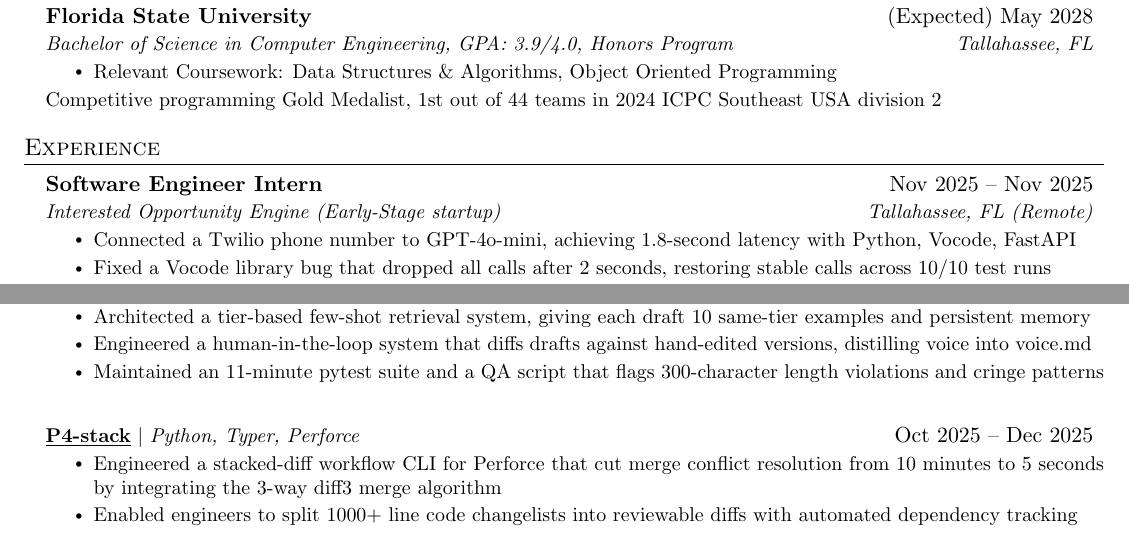
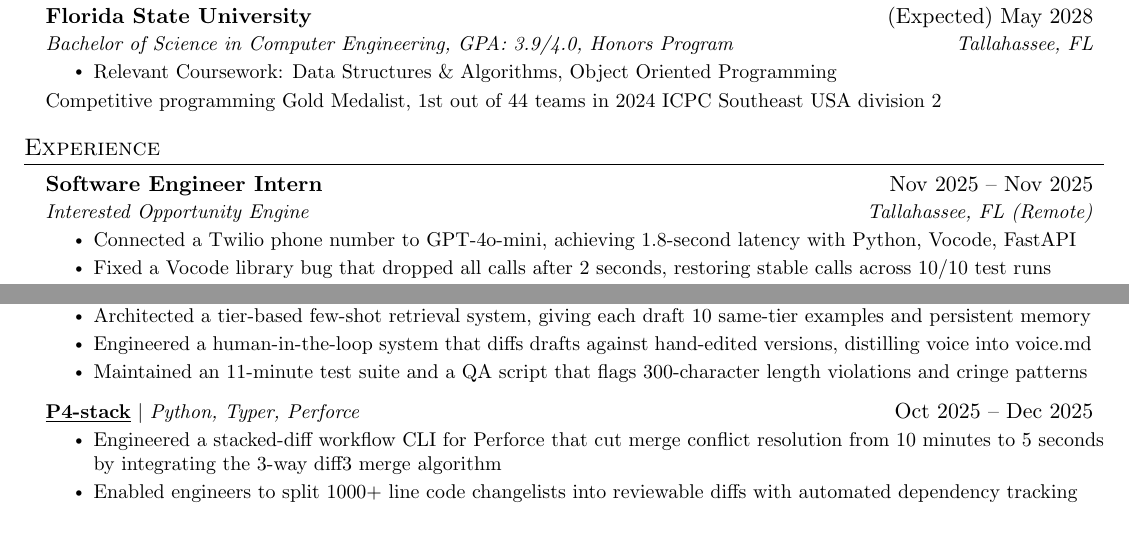
Before and after one commit to minhkhoango/Tailor-Swift, a LaTeX CV (.claude/skills/tailor/assets/master_resume.tex): two parts of page 1 of 2, joined at a grey line, cut so that both start at the same text. Compiled offline with pdfLaTeX.

Commit message:
Modify slightly master_resume.tex and add Design / Media section keywords.md

```diff
--- a/.claude/skills/tailor/assets/master_resume.tex
+++ b/.claude/skills/tailor/assets/master_resume.tex
@@ -155,7 +155,7 @@
     %   GPT-4o-mini was Khoa's own pick for cheapest/fastest testing (< $5).
     \resumeSubheading
       {Software Engineer Intern}{Nov 2025 -- Nov 2025}
-      {Interested Opportunity Engine (Early-Stage startup)}{Tallahassee, FL (Remote)}
+      {Interested Opportunity Engine}{Tallahassee, FL (Remote)}
       \resumeItemListStart
         \resumeItem{Connected a Twilio phone number to GPT-4o-mini, achieving 1.8-second latency with Python, Vocode, FastAPI}
         \resumeItem{Fixed a Vocode library bug that dropped all calls after 2 seconds, restoring stable calls across 10/10 test runs}
@@ -217,7 +217,7 @@
         \resumeItem{Developed a Claude Code skill that reduces outreach drafting time by 60\% (25 to 10 minutes)}
         \resumeItem{Architected a tier-based few-shot retrieval system, giving each draft 10 same-tier examples and persistent memory}
         \resumeItem{Engineered a human-in-the-loop system that diffs drafts against hand-edited versions, distilling voice into voice.md}
-        \resumeItem{Maintained an 11-minute pytest suite and a QA script that flags 300-character length violations and cringe patterns}
+        \resumeItem{Maintained an 11-minute test suite and a QA script that flags 300-character length violations and cringe patterns}
       \resumeItemListEnd
 
     %=== P4-STACK -- Oct 2025 -- Dec 2025 ===
```
Also changed, not shown: .claude/skills/tailor/references/keywords.md.
